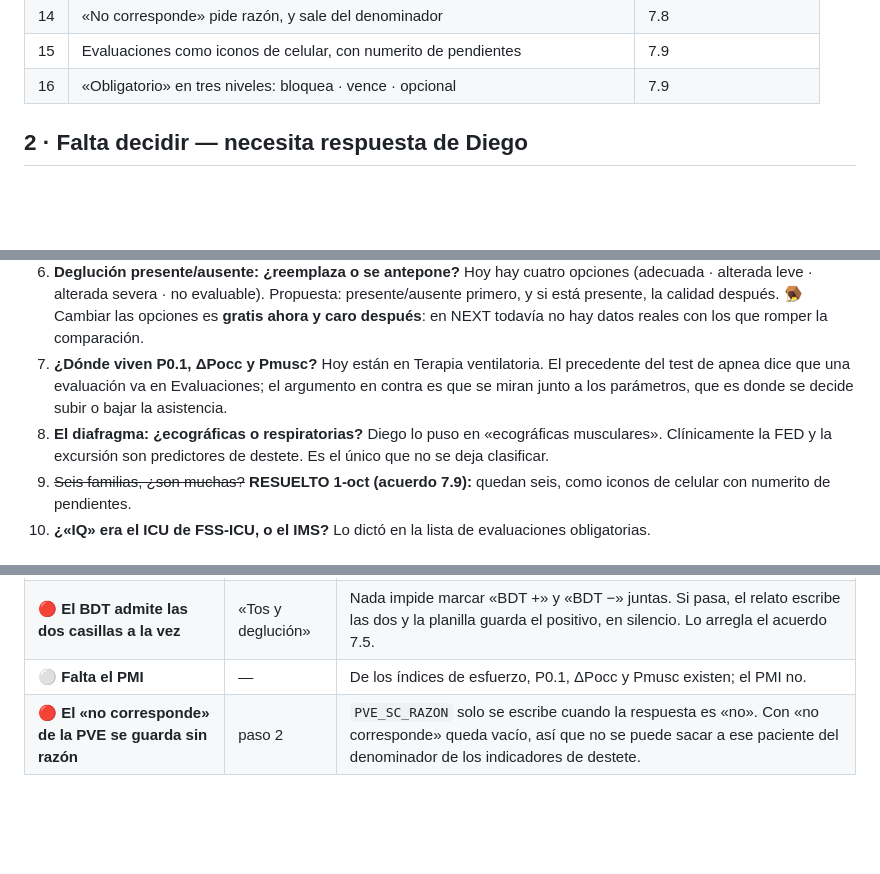
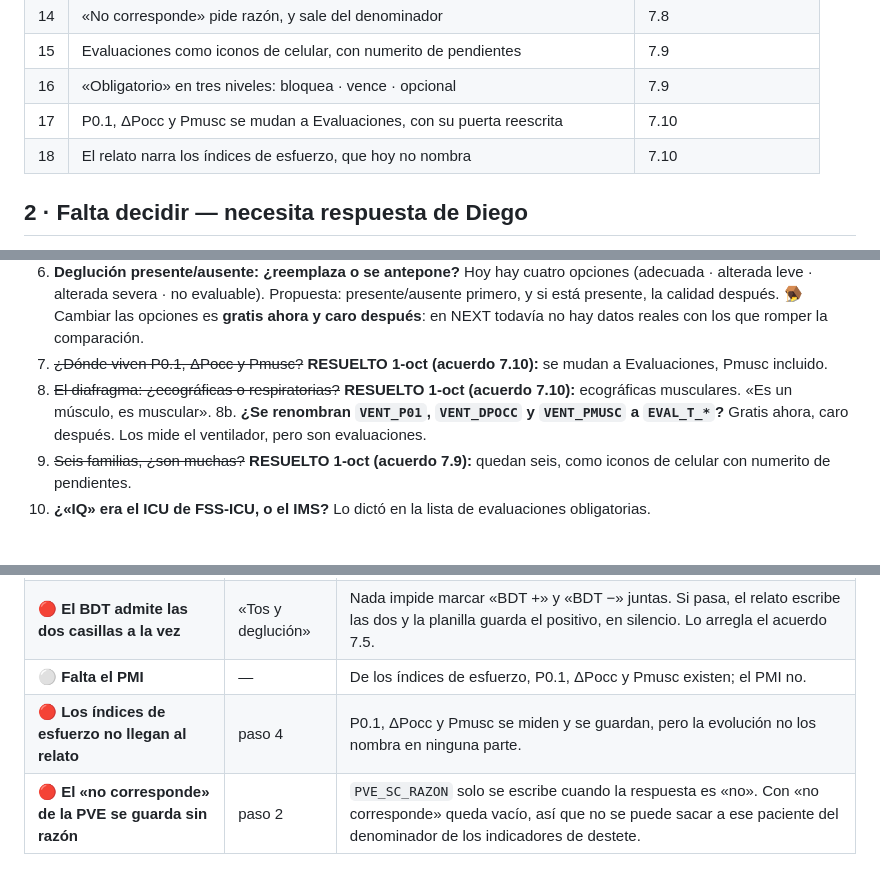
Before and after one commit to diegonicolasmelo-cell/KINE-RCE-NEXT, a Markdown page: docs/PENDIENTES.md, 3 parts joined by grey strips. GitHub-like rendering; blank space fills up the shorter version.

```diff
--- a/docs/PENDIENTES.md
+++ b/docs/PENDIENTES.md
@@ -31,6 +31,8 @@ Todo esto está acordado y con mockup. Ninguno está escrito en código.
 | 14 | «No corresponde» pide razón, y sale del denominador | 7.8 |
 | 15 | Evaluaciones como iconos de celular, con numerito de pendientes | 7.9 |
 | 16 | «Obligatorio» en tres niveles: bloquea · vence · opcional | 7.9 |
+| 17 | P0.1, ΔPocc y Pmusc se mudan a Evaluaciones, con su puerta reescrita | 7.10 |
+| 18 | El relato narra los índices de esfuerzo, que hoy no nombra | 7.10 |
 
 ## 2 · Falta decidir — necesita respuesta de Diego
 
@@ -48,13 +50,12 @@ Todo esto está acordado y con mockup. Ninguno está escrito en código.
    Propuesta: presente/ausente primero, y si está presente, la calidad después.
    🪤 Cambiar las opciones es **gratis ahora y caro después**: en NEXT todavía
    no hay datos reales con los que romper la comparación.
-7. **¿Dónde viven P0.1, ΔPocc y Pmusc?** Hoy están en Terapia ventilatoria. El
-   precedente del test de apnea dice que una evaluación va en Evaluaciones; el
-   argumento en contra es que se miran junto a los parámetros, que es donde se
-   decide subir o bajar la asistencia.
-8. **El diafragma: ¿ecográficas o respiratorias?** Diego lo puso en
-   «ecográficas musculares». Clínicamente la FED y la excursión son
-   predictores de destete. Es el único que no se deja clasificar.
+7. ~~¿Dónde viven P0.1, ΔPocc y Pmusc?~~ **RESUELTO 1-oct (acuerdo 7.10):** se
+   mudan a Evaluaciones, Pmusc incluido.
+8. ~~El diafragma: ¿ecográficas o respiratorias?~~ **RESUELTO 1-oct (acuerdo
+   7.10):** ecográficas musculares. «Es un músculo, es muscular».
+8b. **¿Se renombran `VENT_P01`, `VENT_DPOCC` y `VENT_PMUSC` a `EVAL_T_*`?**
+    Gratis ahora, caro después. Los mide el ventilador, pero son evaluaciones.
 9. ~~Seis familias, ¿son muchas?~~ **RESUELTO 1-oct (acuerdo 7.9):** quedan
    seis, como iconos de celular con numerito de pendientes.
 10. **¿«IQ» era el ICU de FSS-ICU, o el IMS?** Lo dictó en la lista de
@@ -79,6 +80,7 @@ Todo esto está acordado y con mockup. Ninguno está escrito en código.
 | 🔴 **El FEM se narra en la unidad equivocada** | relato del turno | El rótulo dice `L/s` y los cortes del código son de `L/s` (4,5 y 2,7, que son los 270 y 160 L/min clásicos), pero el relato escribe **«L/min»**. Un 3,5 correcto queda escrito como «3,5 L/min», que son 210 L/min. El número está bien y la unidad miente. |
 | 🔴 **El BDT admite las dos casillas a la vez** | «Tos y deglución» | Nada impide marcar «BDT +» y «BDT −» juntas. Si pasa, el relato escribe las dos y la planilla guarda el positivo, en silencio. Lo arregla el acuerdo 7.5. |
 | ⚪ **Falta el PMI** | — | De los índices de esfuerzo, P0.1, ΔPocc y Pmusc existen; el PMI no. |
+| 🔴 **Los índices de esfuerzo no llegan al relato** | paso 4 | P0.1, ΔPocc y Pmusc se miden y se guardan, pero la evolución no los nombra en ninguna parte. |
 | 🔴 **El «no corresponde» de la PVE se guarda sin razón** | paso 2 | `PVE_SC_RAZON` solo se escribe cuando la respuesta es «no». Con «no corresponde» queda vacío, así que no se puede sacar a ese paciente del denominador de los indicadores de destete. |
 
 ## 5 · Antes del primer dato real — seguridad
```
Also changed, not shown: docs/ACUERDOS_REDISENO.md (+36 -0 lines).
